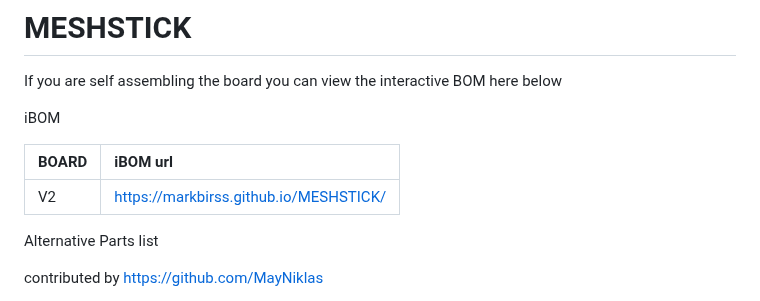
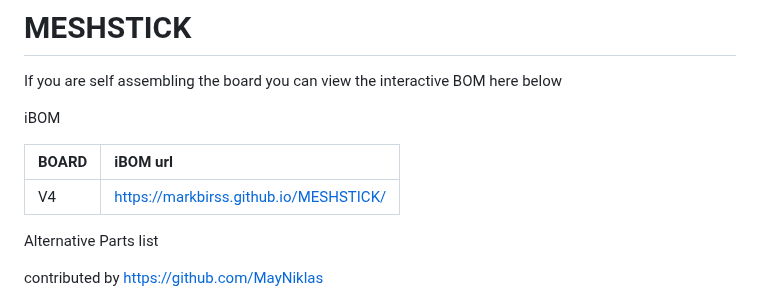
Before and after one commit to markbirss/MESHSTICK, a Markdown page: README.md, the part around the change. Drawn GitHub-style.

```diff
--- a/README.md
+++ b/README.md
@@ -6,7 +6,7 @@ iBOM
 
 BOARD | iBOM url  |
 |:--|:--|
-| V2 | [https://markbirss.github.io/MESHSTICK/](https://markbirss.github.io/MESHSTICK/) |
+| V4 | [https://markbirss.github.io/MESHSTICK/](https://markbirss.github.io/MESHSTICK/) |
 
 Alternative Parts list
 
```
